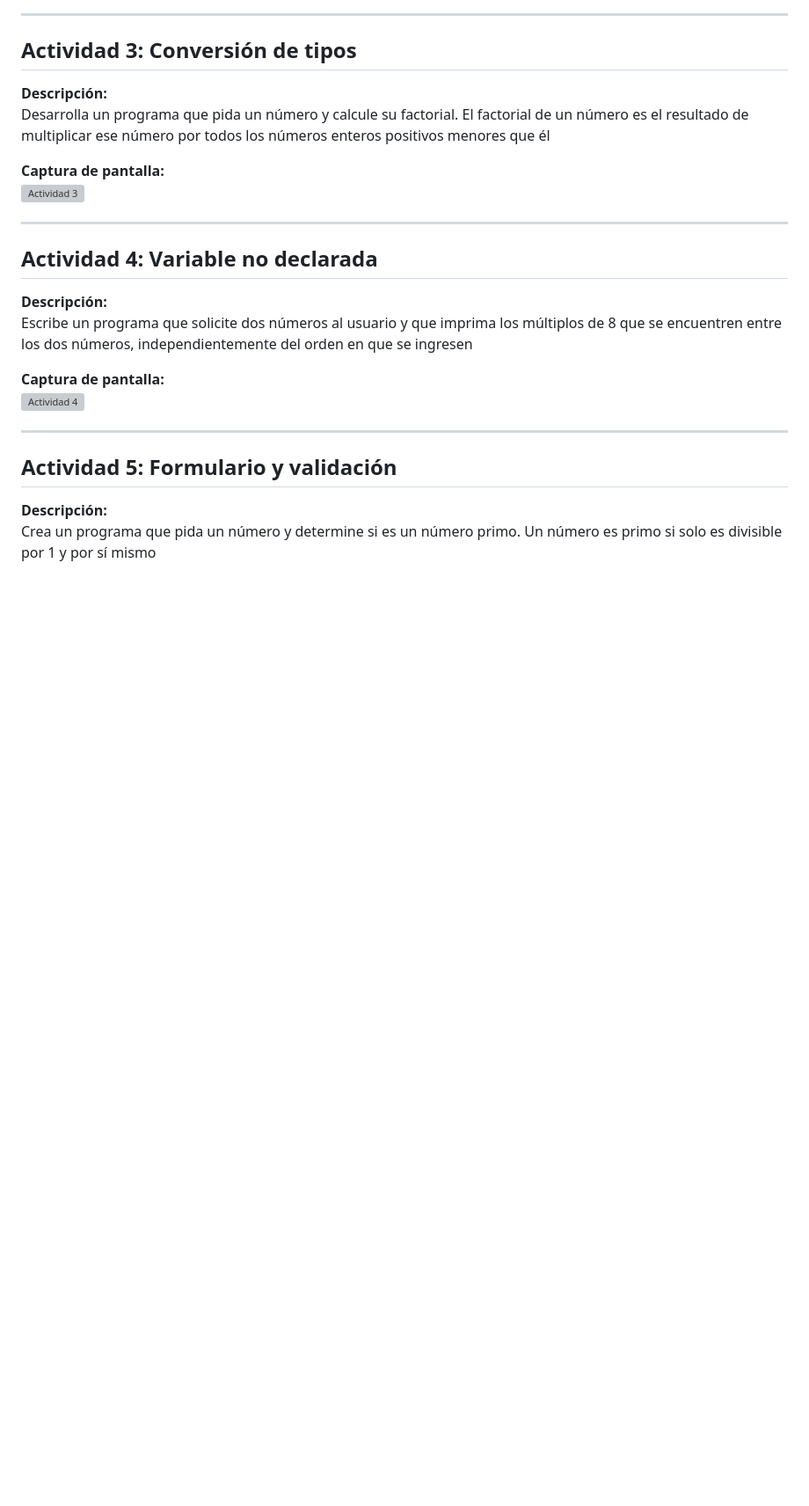
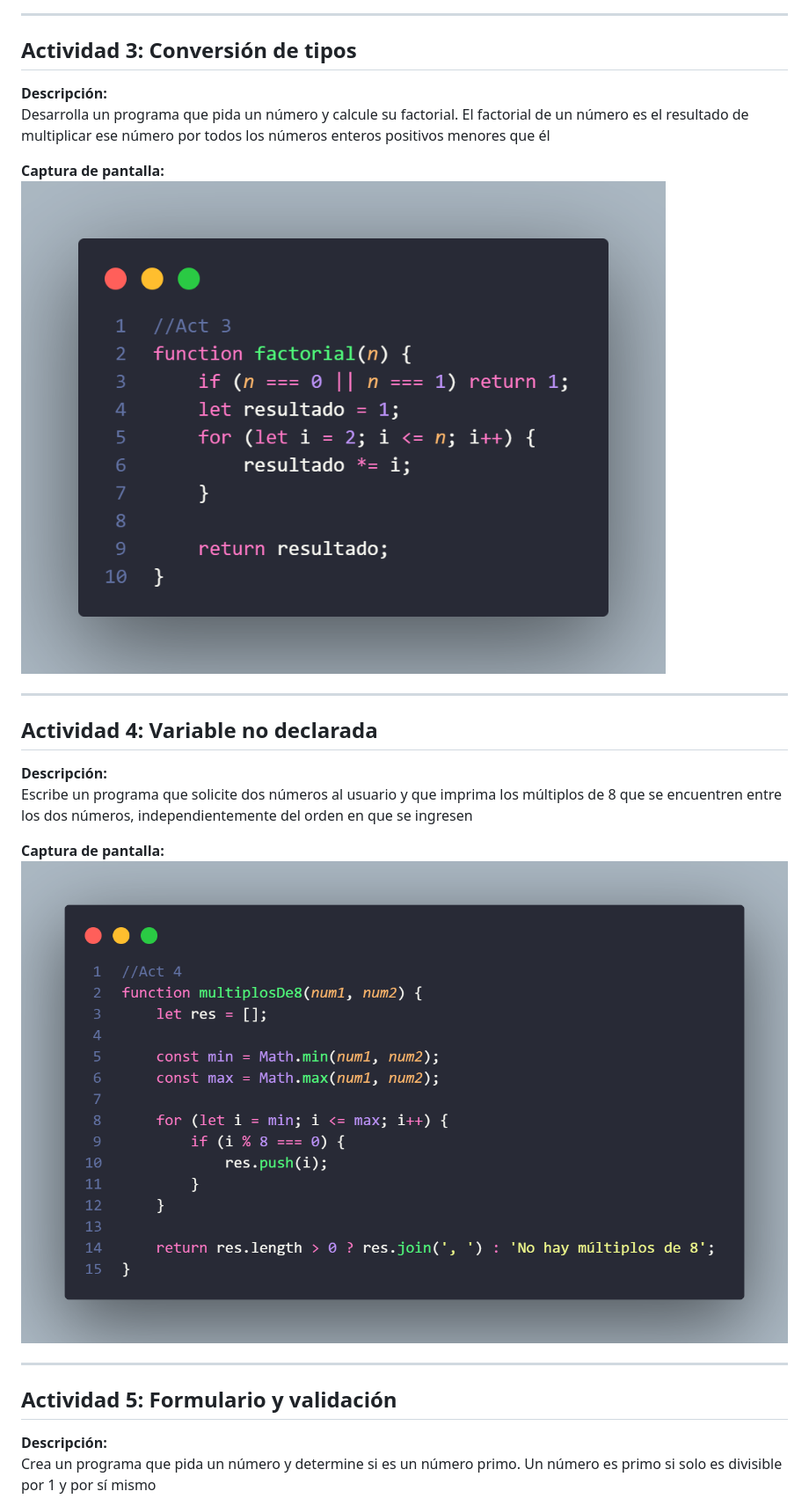
Before and after one commit to varelaiglesiascarmen/VarelaIglesiasCarmenDWEC_StudentBook, a Markdown page: VarelaIglesiasCarmen_Act4DEWC/README.md, the part around one of its changes. Shown at 88% size. GitHub-like rendering; blank space fills up the shorter version; grey boxes are pictures that could not be loaded.

```diff
--- a/VarelaIglesiasCarmen_Act4DEWC/README.md
+++ b/VarelaIglesiasCarmen_Act4DEWC/README.md
@@ -41,7 +41,7 @@ Crea un programa que imprima los números del 1 al 100. Para los múltiplos de 4
 Desarrolla un programa que pida un número y calcule su factorial. El factorial de un número es el resultado de multiplicar ese número por todos los números enteros positivos menores que él
 
 **Captura de pantalla:**
-![Actividad 3](act3.png)
+![Actividad 3](img/act3.png)
 
 ---
 
@@ -50,7 +50,7 @@ Desarrolla un programa que pida un número y calcule su factorial. El factorial
 Escribe un programa que solicite dos números al usuario y que imprima los múltiplos de 8 que se encuentren entre los dos números, independientemente del orden en que se ingresen
 
 **Captura de pantalla:**
-![Actividad 4](act4.png)
+![Actividad 4](img/act4.png)
 
 ---
 
```
Also changed, not shown: other parts of VarelaIglesiasCarmen_Act4DEWC/README.md (+8 -8 lines).
